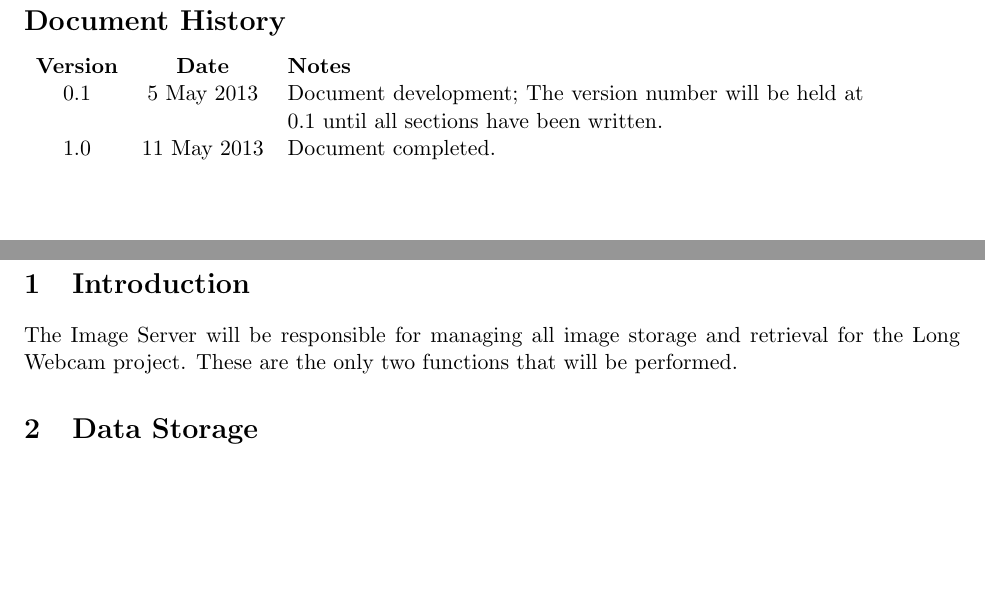
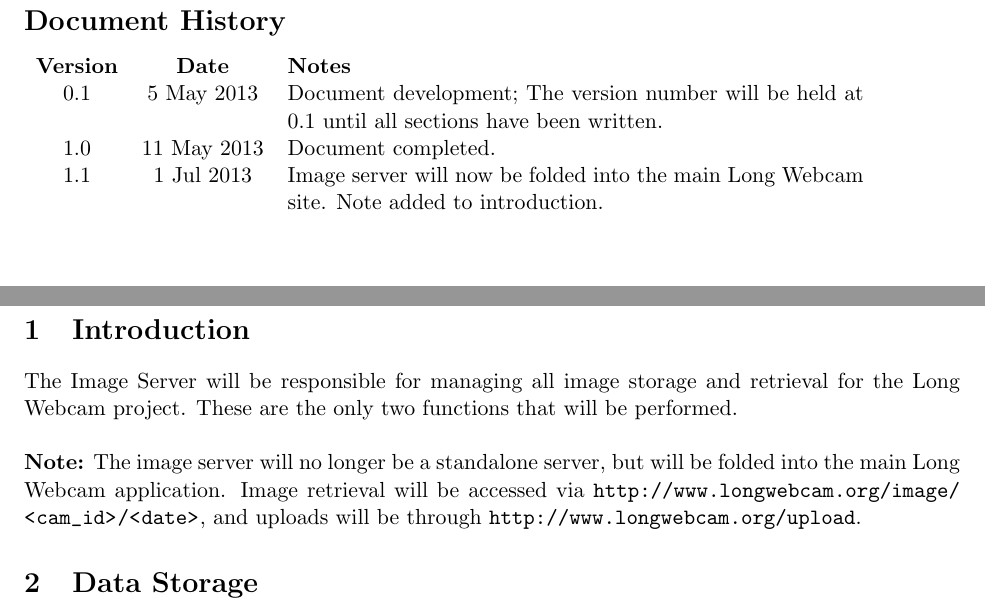
Before and after one commit to squaregoldfish/LongWebcam, a LaTeX document (documentation/ImageServer/ImageServer.tex): two parts of pages 3 and 4 of 7, joined at a grey line, cut so that both start at the same text, the shorter picture padded with empty space. Compiled offline with pdfLaTeX.

Commit message:
Noted that image handling will now be folded into the main application

```diff
--- a/documentation/ImageServer/ImageServer.tex
+++ b/documentation/ImageServer/ImageServer.tex
@@ -40,7 +40,8 @@
 \begin{tabular}{ c c p{4in} }
 \textbf{Version} & \textbf{Date} & \textbf{Notes} \\
 0.1 & 5 May 2013 & Document development; The version number will be held at 0.1 until all sections have been written. \\
-1.0 & 11 May 2013 & Document completed.
+1.0 & 11 May 2013 & Document completed. \\
+1.1 & 1 Jul 2013 & Image server will now be folded into the main Long Webcam site. Note added to introduction.
 \end{tabular}
 \end{table*}
 
@@ -50,6 +51,8 @@
 
 \section{Introduction}
 The Image Server will be responsible for managing all image storage and retrieval for the Long Webcam project. These are the only two functions that will be performed.
+
+\textbf{Note:} The image server will no longer be a standalone server, but will be folded into the main Long Webcam application. Image retrieval will be accessed via \url{http://www.longwebcam.org/image/<cam_id>/<date>}, and uploads will be through \url{http://www.longwebcam.org/upload}.
 
 \section{Data Storage}
 All the images for the project will be stored in a single directory tree, whose root will be configured in the Image Server. Beneath this, each camera will have its own sub-directory (named as the camera's ID as stored in the database). All images for that camera will be stored in the directory, with a filename corresponding to the date that the image was captured (i.e. YYYYMMD.jpg).
```
